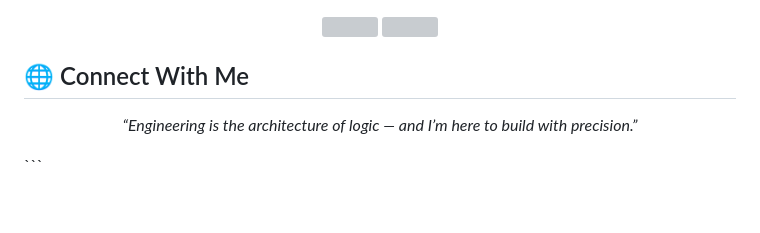
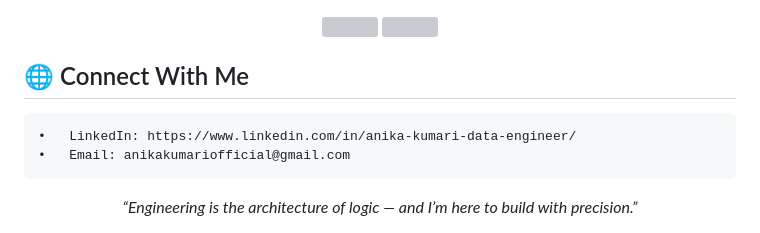
Before and after one commit to Anikakumari12/Anikakumari12, a Markdown page: README.md, the part around the change. GitHub-like rendering; blank space fills up the shorter version; grey boxes are pictures that could not be loaded.

````diff
--- a/README.md
+++ b/README.md
@@ -129,7 +129,8 @@ flowchart LR
 
 
 ## 🌐 Connect With Me
+	•	LinkedIn: https://www.linkedin.com/in/anika-kumari-data-engineer/
+	•	Email: anikakumariofficial@gmail.com
 <p align="center">
   <i>“Engineering is the architecture of logic — and I’m here to build with precision.”</i>
 </p>
-```
````
